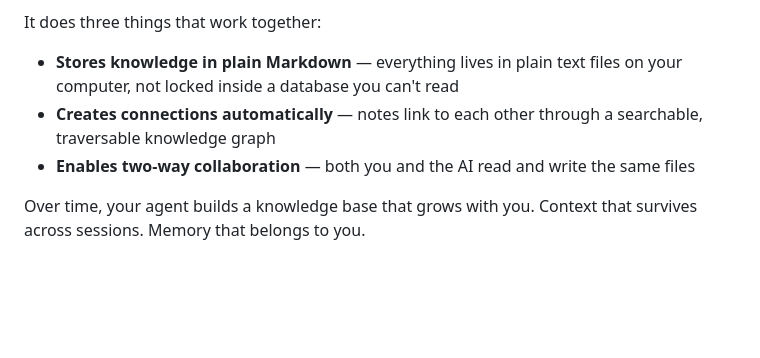
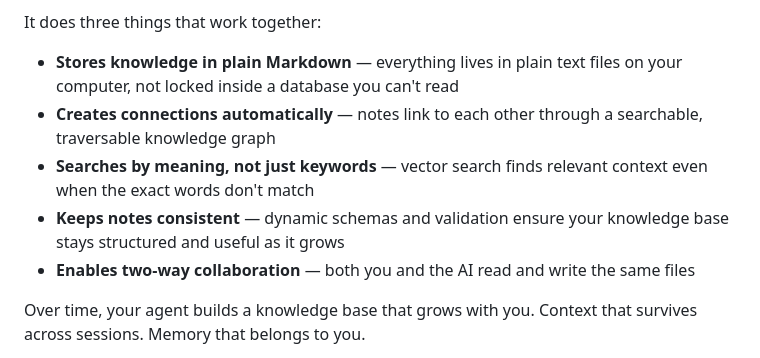
Before and after one commit to basicmachines-co/openclaw-basic-memory, a Markdown page: README.md, the part around the change. GitHub-like rendering; blank space fills up the shorter version.

Commit message:
docs: add vector search and schema validation to BM intro

```diff
--- a/README.md
+++ b/README.md
@@ -10,6 +10,8 @@ It does three things that work together:
 
 - **Stores knowledge in plain Markdown** — everything lives in plain text files on your computer, not locked inside a database you can't read
 - **Creates connections automatically** — notes link to each other through a searchable, traversable knowledge graph
+- **Searches by meaning, not just keywords** — vector search finds relevant context even when the exact words don't match
+- **Keeps notes consistent** — dynamic schemas and validation ensure your knowledge base stays structured and useful as it grows
 - **Enables two-way collaboration** — both you and the AI read and write the same files
 
 Over time, your agent builds a knowledge base that grows with you. Context that survives across sessions. Memory that belongs to you.
```
